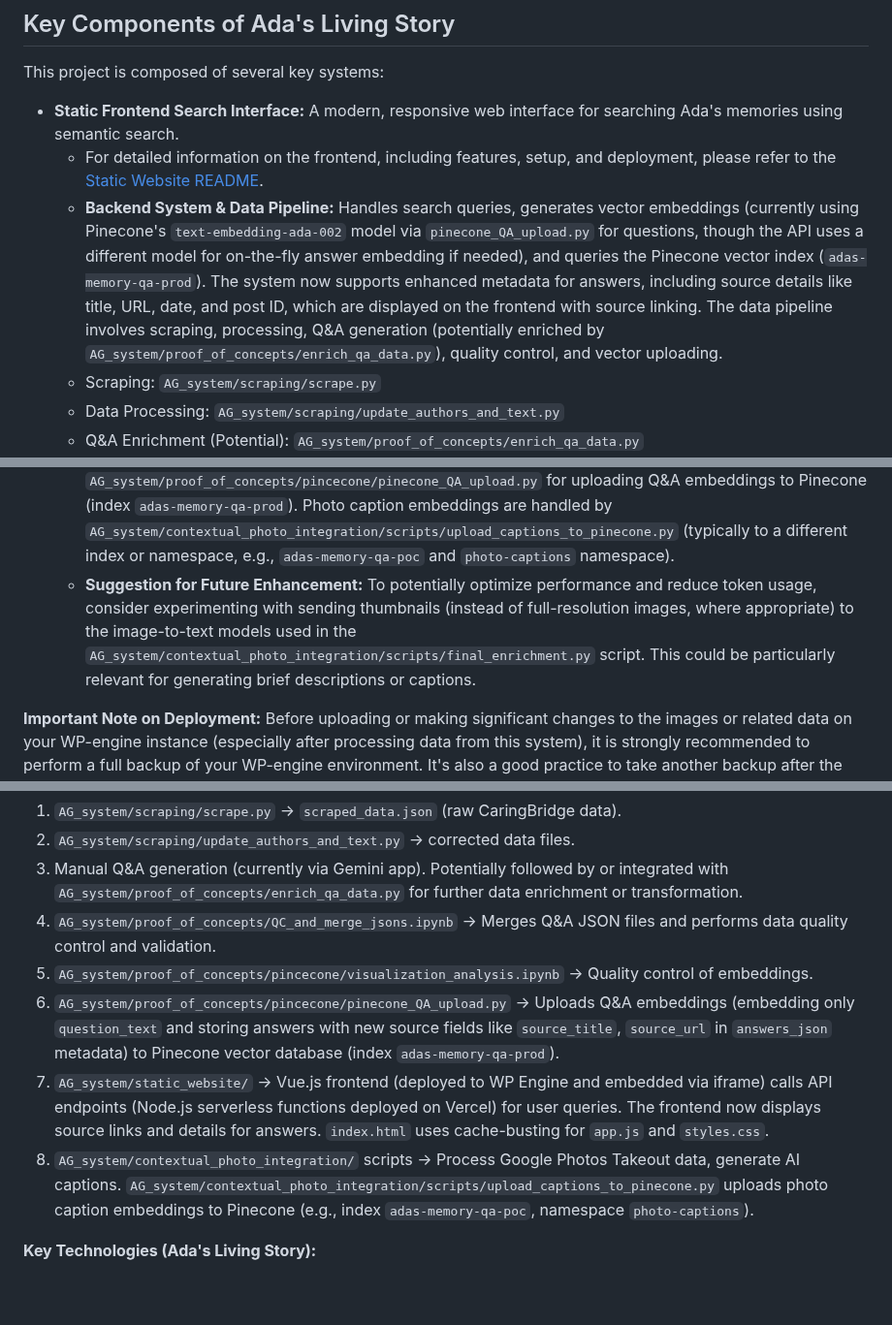
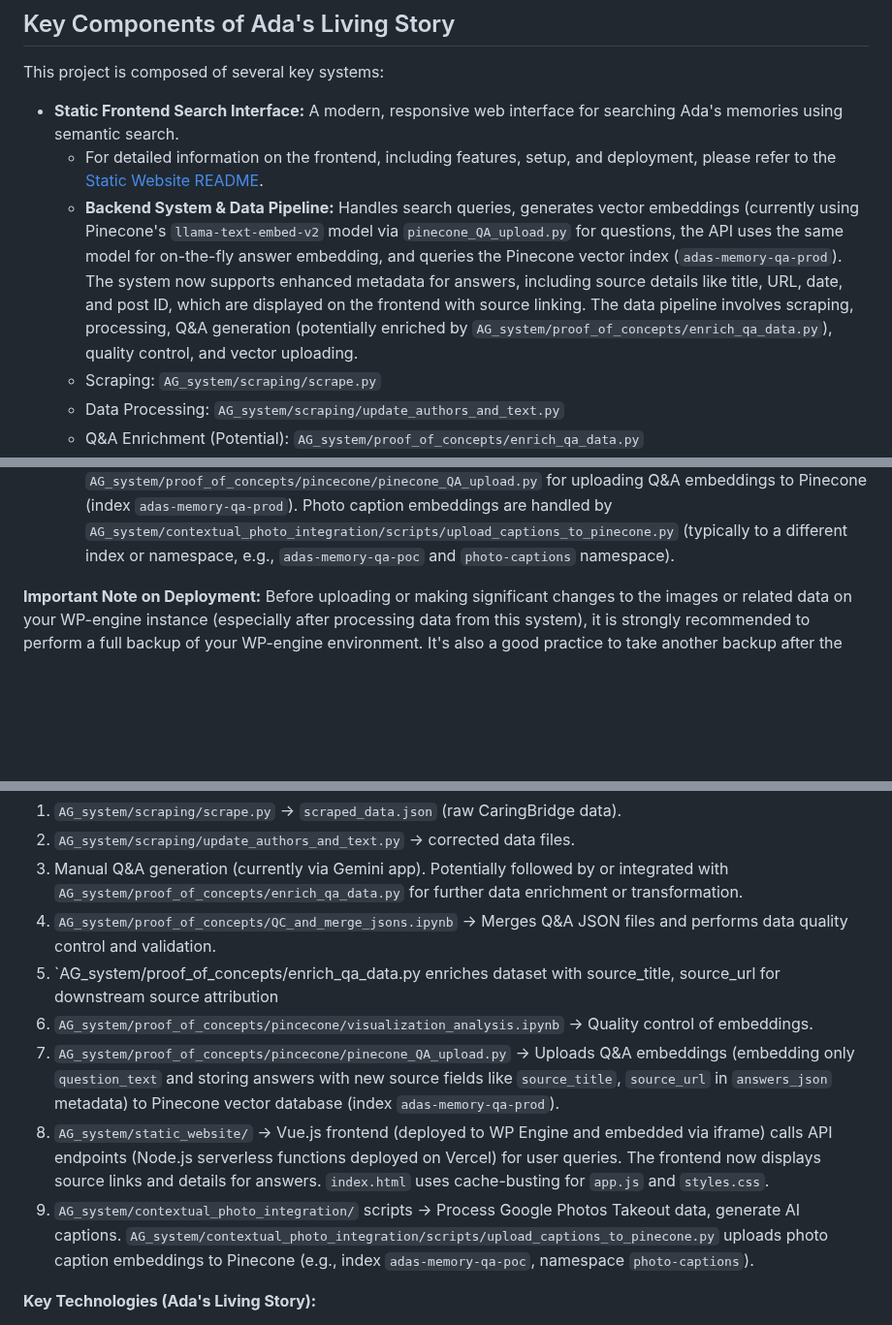
Before and after one commit to Adas-Spark/code, a Markdown page: README.md, 3 parts joined by grey strips. Shown at 97% size. Rendered like a GitHub page; blank space fills up the shorter version.

```diff
--- a/README.md
+++ b/README.md
@@ -14,7 +14,7 @@ This project is composed of several key systems:
 
 * **Static Frontend Search Interface:** A modern, responsive web interface for searching Ada's memories using semantic search.
     * For detailed information on the frontend, including features, setup, and deployment, please refer to the [Static Website README](./AG_system/static_website/README.md).
-    * **Backend System & Data Pipeline:** Handles search queries, generates vector embeddings (currently using Pinecone's `text-embedding-ada-002` model via `pinecone_QA_upload.py` for questions, though the API uses a different model for on-the-fly answer embedding if needed), and queries the Pinecone vector index (`adas-memory-qa-prod`). The system now supports enhanced metadata for answers, including source details like title, URL, date, and post ID, which are displayed on the frontend with source linking. The data pipeline involves scraping, processing, Q&A generation (potentially enriched by `AG_system/proof_of_concepts/enrich_qa_data.py`), quality control, and vector uploading.
+    * **Backend System & Data Pipeline:** Handles search queries, generates vector embeddings (currently using Pinecone's `llama-text-embed-v2` model via `pinecone_QA_upload.py` for questions, the API uses the same model for on-the-fly answer embedding, and queries the Pinecone vector index (`adas-memory-qa-prod`). The system now supports enhanced metadata for answers, including source details like title, URL, date, and post ID, which are displayed on the frontend with source linking. The data pipeline involves scraping, processing, Q&A generation (potentially enriched by `AG_system/proof_of_concepts/enrich_qa_data.py`), quality control, and vector uploading.
     * Scraping: `AG_system/scraping/scrape.py`
     * Data Processing: `AG_system/scraping/update_authors_and_text.py`
     * Q&A Enrichment (Potential): `AG_system/proof_of_concepts/enrich_qa_data.py`
@@ -23,7 +23,6 @@ This project is composed of several key systems:
     *   This component has been integrated into the main system.
     * Q&A Generation & Merging: Manual Q&A generation followed by `AG_system/proof_of_concepts/QC_and_merge_jsons.ipynb` for merging and JSON validation.
     * Embedding QC & Vector DB Operations (Pinecone): `AG_system/proof_of_concepts/pincecone/visualization_analysis.ipynb` for embedding quality control, and `AG_system/proof_of_concepts/pincecone/pinecone_QA_upload.py` for uploading Q&A embeddings to Pinecone (index `adas-memory-qa-prod`). Photo caption embeddings are handled by `AG_system/contextual_photo_integration/scripts/upload_captions_to_pinecone.py` (typically to a different index or namespace, e.g., `adas-memory-qa-poc` and `photo-captions` namespace).
-    * **Suggestion for Future Enhancement:** To potentially optimize performance and reduce token usage, consider experimenting with sending thumbnails (instead of full-resolution images, where appropriate) to the image-to-text models used in the `AG_system/contextual_photo_integration/scripts/final_enrichment.py` script. This could be particularly relevant for generating brief descriptions or captions.
 
 **Important Note on Deployment:** Before uploading or making significant changes to the images or related data on your WP-engine instance (especially after processing data from this system), it is strongly recommended to perform a full backup of your WP-engine environment. It's also a good practice to take another backup after the changes have been successfully implemented.
 
@@ -41,10 +40,11 @@ This repository also contains a custom mail merge tool used for tasks such as em
 2.  `AG_system/scraping/update_authors_and_text.py` → corrected data files.
 3.  Manual Q&A generation (currently via Gemini app). Potentially followed by or integrated with `AG_system/proof_of_concepts/enrich_qa_data.py` for further data enrichment or transformation.
 4.  `AG_system/proof_of_concepts/QC_and_merge_jsons.ipynb` → Merges Q&A JSON files and performs data quality control and validation.
-5.  `AG_system/proof_of_concepts/pincecone/visualization_analysis.ipynb` → Quality control of embeddings.
-6.  `AG_system/proof_of_concepts/pincecone/pinecone_QA_upload.py` → Uploads Q&A embeddings (embedding only `question_text` and storing answers with new source fields like `source_title`, `source_url` in `answers_json` metadata) to Pinecone vector database (index `adas-memory-qa-prod`).
-7.  `AG_system/static_website/` → Vue.js frontend (deployed to WP Engine and embedded via iframe) calls API endpoints (Node.js serverless functions deployed on Vercel) for user queries. The frontend now displays source links and details for answers. `index.html` uses cache-busting for `app.js` and `styles.css`.
-8.  `AG_system/contextual_photo_integration/` scripts → Process Google Photos Takeout data, generate AI captions. `AG_system/contextual_photo_integration/scripts/upload_captions_to_pinecone.py` uploads photo caption embeddings to Pinecone (e.g., index `adas-memory-qa-poc`, namespace `photo-captions`).
+5.  `AG_system/proof_of_concepts/enrich_qa_data.py enriches dataset with source_title, source_url for downstream source attribution
+6.  `AG_system/proof_of_concepts/pincecone/visualization_analysis.ipynb` → Quality control of embeddings.
+7.  `AG_system/proof_of_concepts/pincecone/pinecone_QA_upload.py` → Uploads Q&A embeddings (embedding only `question_text` and storing answers with new source fields like `source_title`, `source_url` in `answers_json` metadata) to Pinecone vector database (index `adas-memory-qa-prod`).
+8.  `AG_system/static_website/` → Vue.js frontend (deployed to WP Engine and embedded via iframe) calls API endpoints (Node.js serverless functions deployed on Vercel) for user queries. The frontend now displays source links and details for answers. `index.html` uses cache-busting for `app.js` and `styles.css`.
+9.  `AG_system/contextual_photo_integration/` scripts → Process Google Photos Takeout data, generate AI captions. `AG_system/contextual_photo_integration/scripts/upload_captions_to_pinecone.py` uploads photo caption embeddings to Pinecone (e.g., index `adas-memory-qa-poc`, namespace `photo-captions`).
 
 **Key Technologies (Ada's Living Story):**
 * **Frontend:** Vue.js 3, modern CSS. Features include source linking and display. Cache busting is used for static assets.
```
